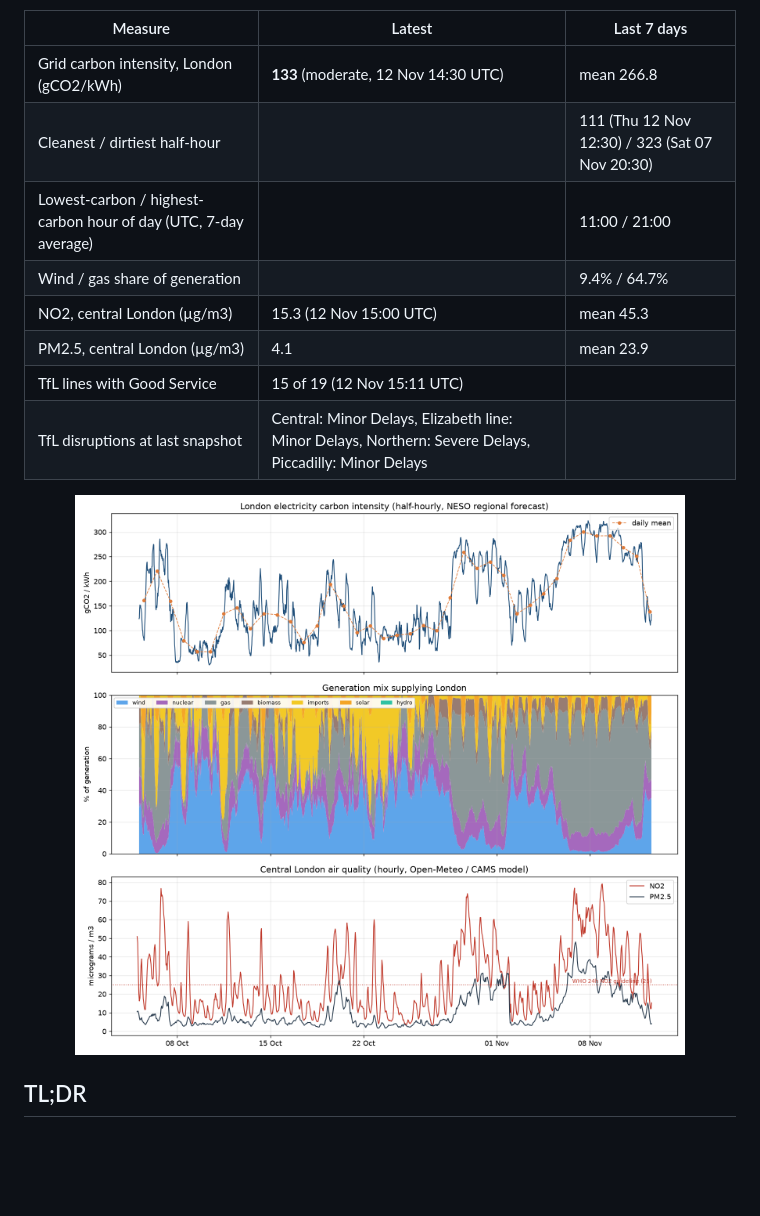
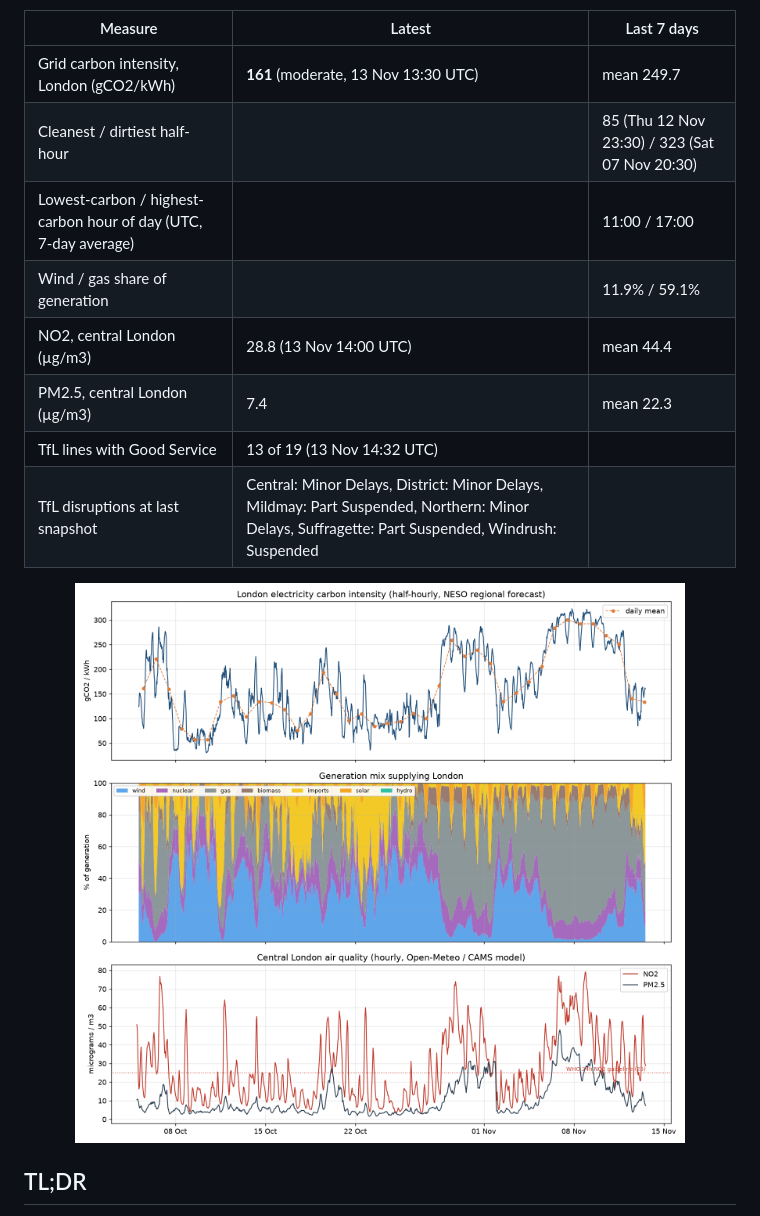
Before and after one commit to anthony07-max/london-data-pipeline, a Markdown page: README.md, the part around one of its changes. Drawn GitHub-style; pictures changed too: docs/latest.png; blank space fills up the shorter version.

Commit message:
Daily data update 2026-11-13

```diff
--- a/README.md
+++ b/README.md
@@ -15,14 +15,14 @@ _Last updated by the pipeline: **2026-11-12 15:11 UTC** · 29 runs · 1,847 half
 
 | Measure | Latest | Last 7 days |
 |---|---|---|
-| Grid carbon intensity, London (gCO2/kWh) | **133** (moderate, 12 Nov 14:30 UTC) | mean 266.8 |
-| Cleanest / dirtiest half-hour | | 111 (Thu 12 Nov 12:30) / 323 (Sat 07 Nov 20:30) |
-| Lowest-carbon / highest-carbon hour of day (UTC, 7-day average) | | 11:00 / 21:00 |
-| Wind / gas share of generation | | 9.4% / 64.7% |
-| NO2, central London (µg/m3) | 15.3 (12 Nov 15:00 UTC) | mean 45.3 |
-| PM2.5, central London (µg/m3) | 4.1 | mean 23.9 |
-| TfL lines with Good Service | 15 of 19 (12 Nov 15:11 UTC) | |
-| TfL disruptions at last snapshot | Central: Minor Delays, Elizabeth line: Minor Delays, Northern: Severe Delays, Piccadilly: Minor Delays | |
+| Grid carbon intensity, London (gCO2/kWh) | **161** (moderate, 13 Nov 13:30 UTC) | mean 249.7 |
+| Cleanest / dirtiest half-hour | | 85 (Thu 12 Nov 23:30) / 323 (Sat 07 Nov 20:30) |
+| Lowest-carbon / highest-carbon hour of day (UTC, 7-day average) | | 11:00 / 17:00 |
+| Wind / gas share of generation | | 11.9% / 59.1% |
+| NO2, central London (µg/m3) | 28.8 (13 Nov 14:00 UTC) | mean 44.4 |
+| PM2.5, central London (µg/m3) | 7.4 | mean 22.3 |
+| TfL lines with Good Service | 13 of 19 (13 Nov 14:32 UTC) | |
+| TfL disruptions at last snapshot | Central: Minor Delays, District: Minor Delays, Mildmay: Part Suspended, Northern: Minor Delays, Suffragette: Part Suspended, Windrush: Suspended | |
 
 <p align="center"><img src="docs/latest.png" width="90%"></p>
 <!-- LATEST:END -->
```
Also changed, not shown: other parts of README.md (+1 -1 lines), 6 other files.
